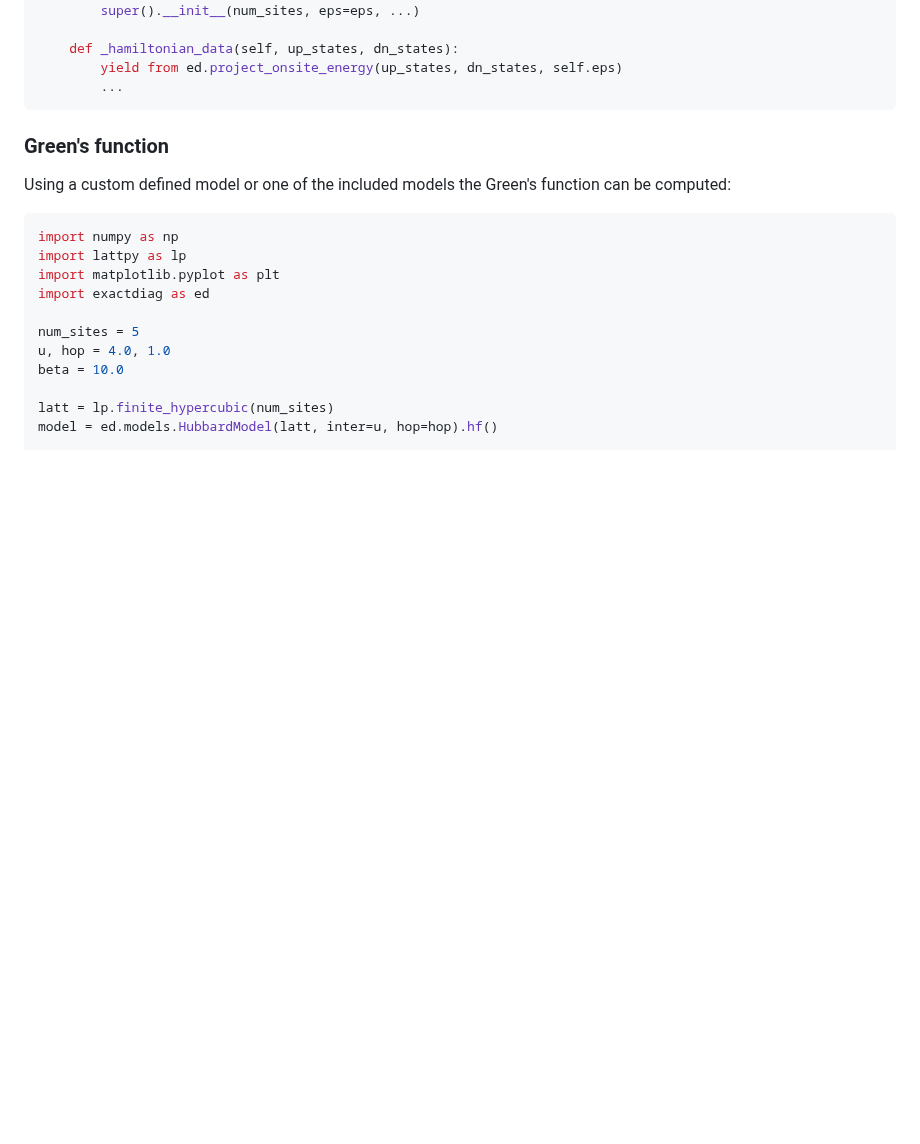
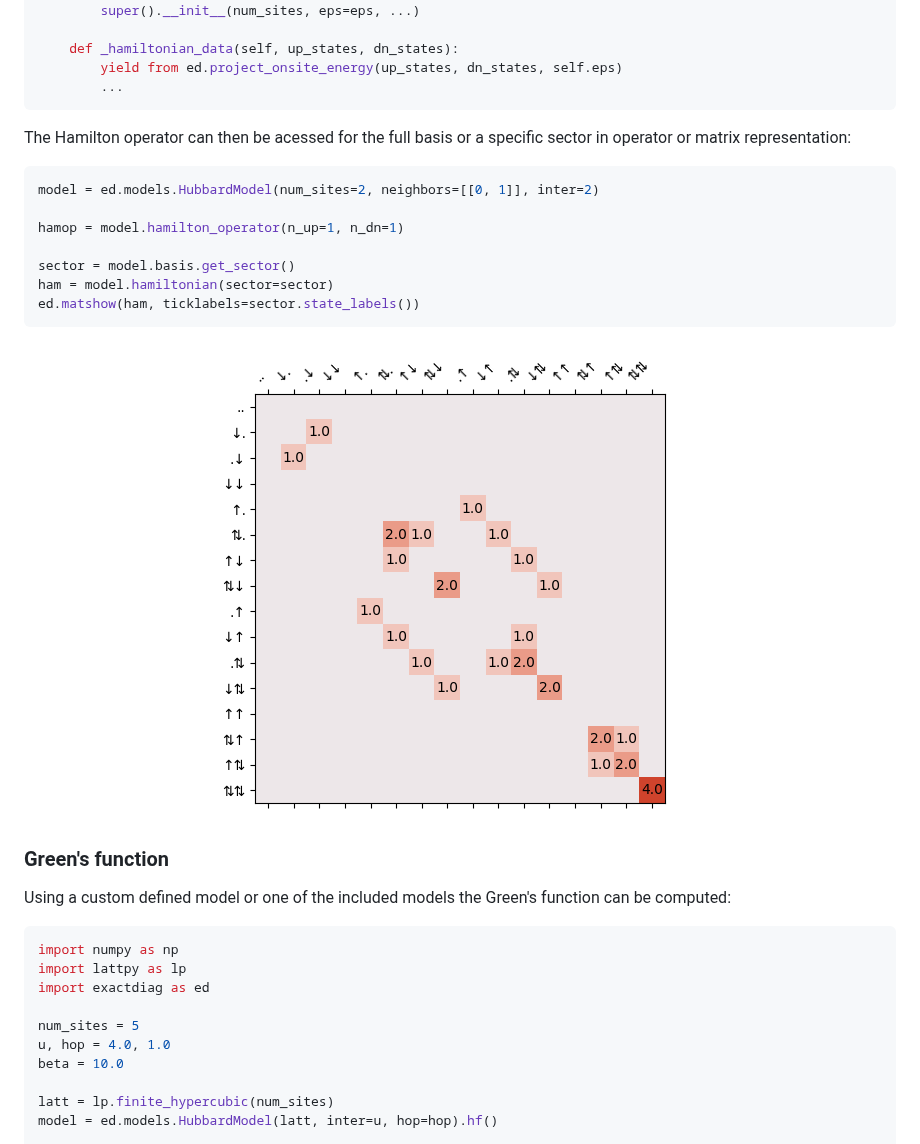
Before and after one commit to dylanljones/exactdiag, a Markdown page: README.md, the part around the change. Rendered like a GitHub page; pictures changed too: examples/hubbard_ham.png (added); blank space fills up the shorter version.

Commit message:
add hamiltonian example

`````diff
--- a/README.md
+++ b/README.md
@@ -153,6 +153,20 @@ class CustomModel(ed.models.AbstractManyBodyModel):
         ...
 ````
 
+The Hamilton operator can then be acessed for the full basis or a specific sector
+in operator or matrix representation:
+````python
+model = ed.models.HubbardModel(num_sites=2, neighbors=[[0, 1]], inter=2)
+
+hamop = model.hamilton_operator(n_up=1, n_dn=1)
+
+sector = model.basis.get_sector()
+ham = model.hamiltonian(sector=sector)
+ed.matshow(ham, ticklabels=sector.state_labels())
+````
+<p align="center">
+  <img src="examples/hubbard_ham.png" alt="Sublime's custom image"/>
+</p>
 
 ### Green's function
 
@@ -160,7 +174,6 @@ Using a custom defined model or one of the included models the Green's function
 ````python
 import numpy as np
 import lattpy as lp
-import matplotlib.pyplot as plt
 import exactdiag as ed
 
 num_sites = 5
`````
Also changed, not shown: 1 other file.
